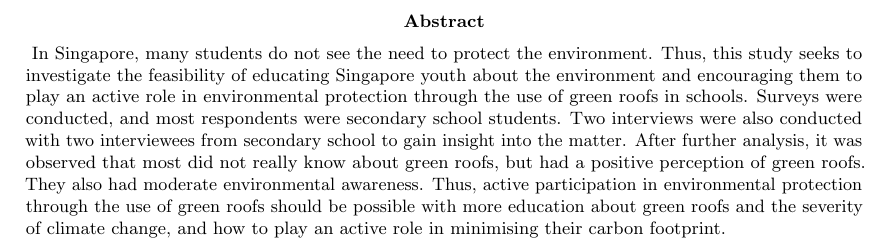
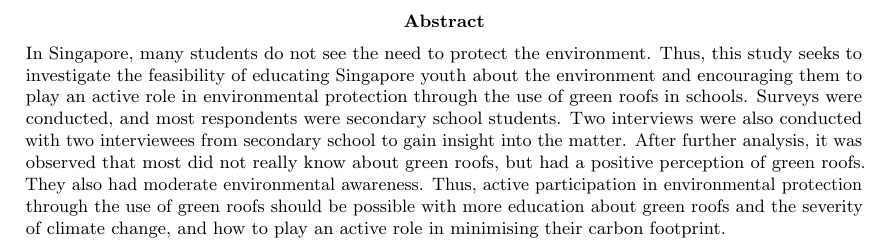
Before and after one commit to erratic-c-programmer/re-final-report, a LaTeX paper (final-report.tex): part of page 2 of 10, cut so that both start at the same text. Compiled offline with pdfLaTeX.

Commit message:
Remove indentation from abstract

```diff
--- a/final-report.tex
+++ b/final-report.tex
@@ -41,7 +41,7 @@
 \newpage
 
 \begin{abstract}
-  \noindent{
+  \noindent
   In Singapore, many students do not see the need to protect the
   environment. Thus, this study seeks to investigate the feasibility of
   educating Singapore youth about the environment and encouraging them
```
Also changed, not shown: final-report.pdf, final-report.tex (1 more changed lines). Lines whose indentation alone changed are shown as unchanged.
